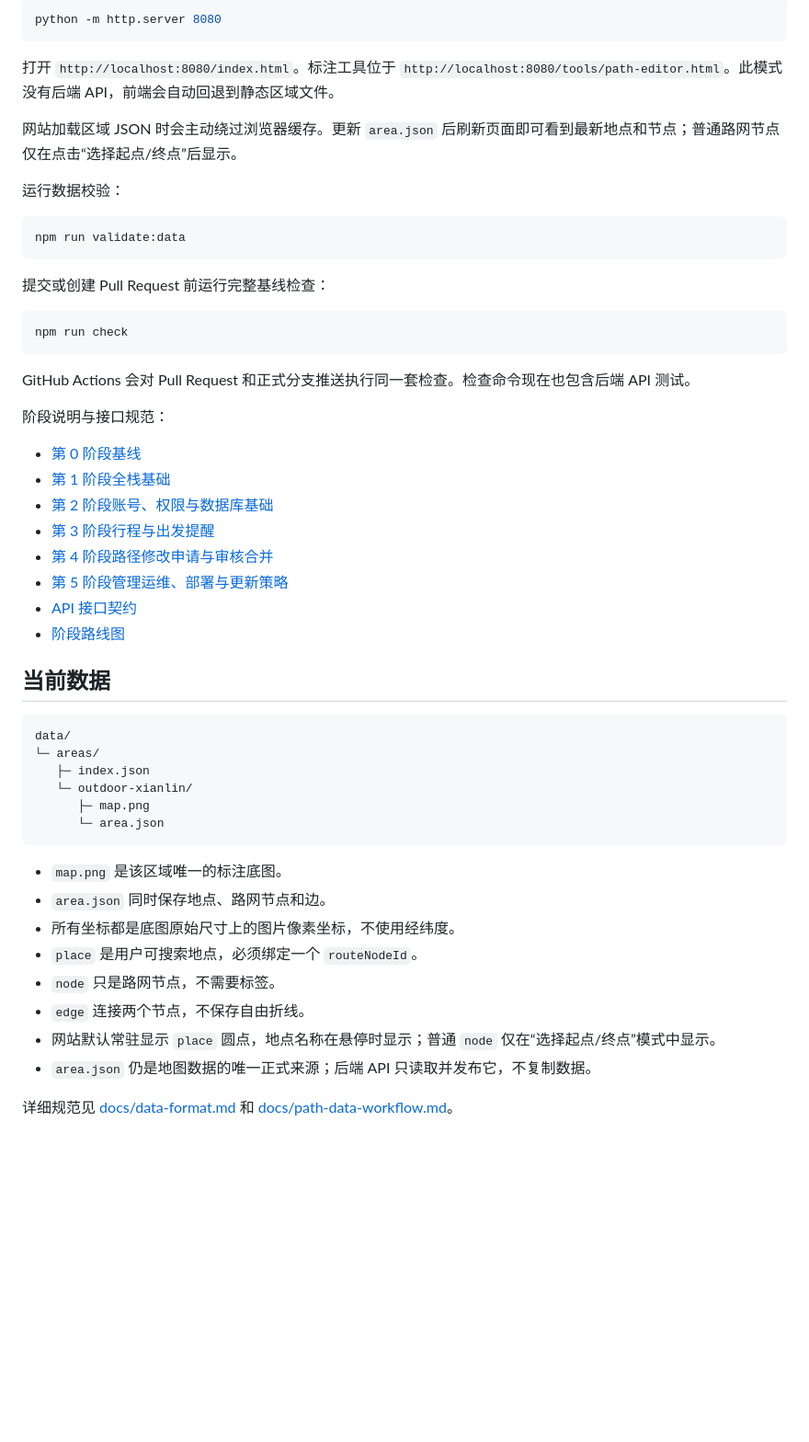
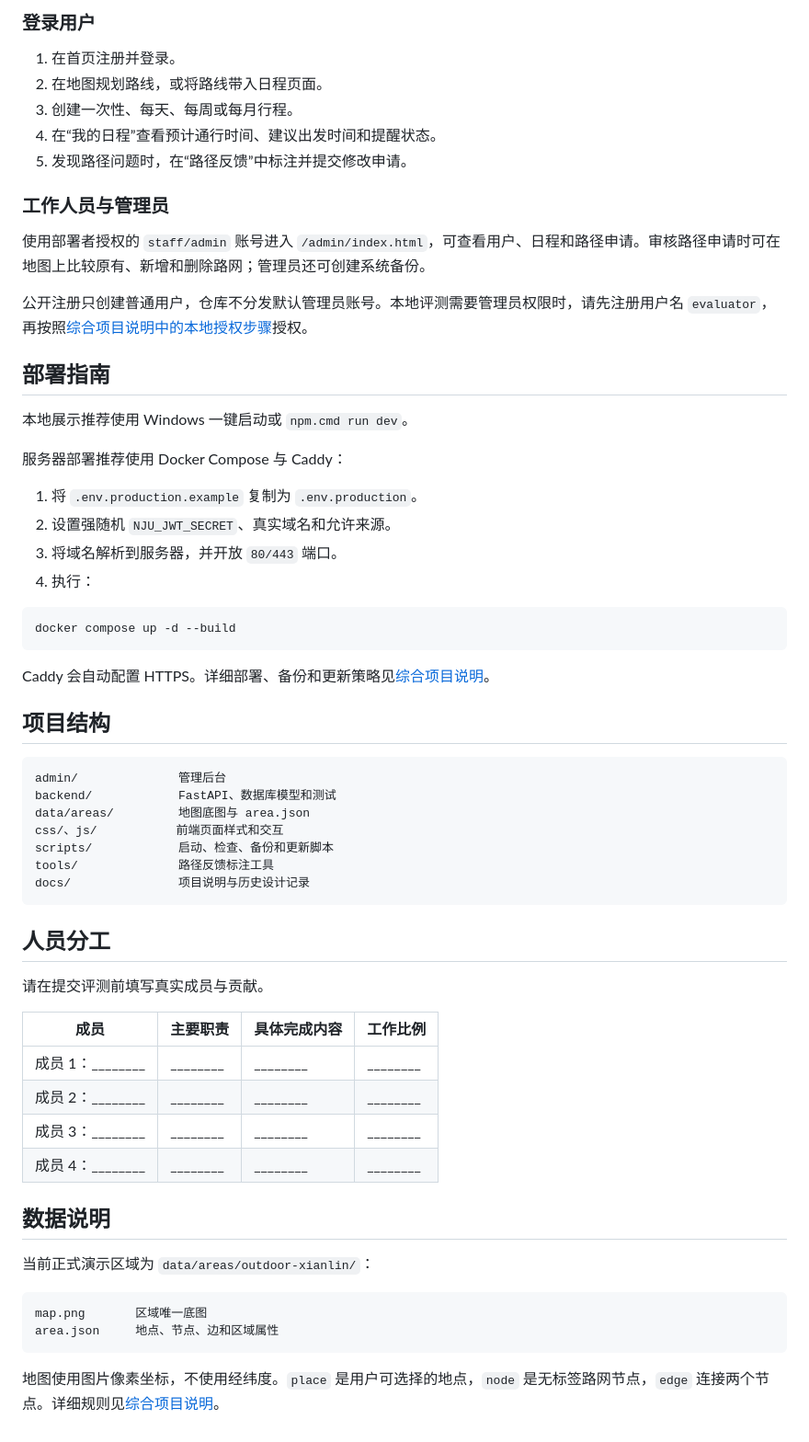
Before and after one commit to xianqianqianzz/-EL_project, a Markdown page: README.md, the part around one of its changes. Shown at 92% size. Drawn GitHub-style; blank space fills up the shorter version.

Commit message:
docs: consolidate project guide for evaluation

````diff
--- a/README.md
+++ b/README.md
@@ -49,55 +79,65 @@ npm.cmd run db:upgrade
 
-```powershell
-python -m http.server 8080
+### 登录用户
+
+1. 在首页注册并登录。
+2. 在地图规划路线，或将路线带入日程页面。
+3. 创建一次性、每天、每周或每月行程。
+4. 在“我的日程”查看预计通行时间、建议出发时间和提醒状态。
+5. 发现路径问题时，在“路径反馈”中标注并提交修改申请。
+
+### 工作人员与管理员
+
+使用部署者授权的 `staff/admin` 账号进入 `/admin/index.html`，可查看用户、日程和路径申请。审核路径申请时可在地图上比较原有、新增和删除路网；管理员还可创建系统备份。
+
+公开注册只创建普通用户，仓库不分发默认管理员账号。本地评测需要管理员权限时，请先注册用户名 `evaluator`，再按照[综合项目说明中的本地授权步骤](docs/project-guide.md#83-工作人员和管理员)授权。
+
+## 部署指南
+
+本地展示推荐使用 Windows 一键启动或 `npm.cmd run dev`。
+
+服务器部署推荐使用 Docker Compose 与 Caddy：
+
+1. 将 `.env.production.example` 复制为 `.env.production`。
+2. 设置强随机 `NJU_JWT_SECRET`、真实域名和允许来源。
+3. 将域名解析到服务器，并开放 `80/443` 端口。
+4. 执行：
+
+```bash
+docker compose up -d --build
 ```
 
-打开 `http://localhost:8080/index.html`。标注工具位于 `http://localhost:8080/tools/path-editor.html`。此模式没有后端 API，前端会自动回退到静态区域文件。
+Caddy 会自动配置 HTTPS。详细部署、备份和更新策略见[综合项目说明](docs/project-guide.md#9-服务器部署)。
 
-网站加载区域 JSON 时会主动绕过浏览器缓存。更新 `area.json` 后刷新页面即可看到最新地点和节点；普通路网节点仅在点击“选择起点/终点”后显示。
+## 项目结构
 
-运行数据校验：
-
-```powershell
-npm run validate:data
+```text
+admin/              管理后台
+backend/            FastAPI、数据库模型和测试
+data/areas/         地图底图与 area.json
+css/、js/           前端页面样式和交互
+scripts/            启动、检查、备份和更新脚本
+tools/              路径反馈标注工具
+docs/               项目说明与历史设计记录
 ```
 
-提交或创建 Pull Request 前运行完整基线检查：
+## 人员分工
 
-```powershell
-npm run check
+请在提交评测前填写真实成员与贡献。
+
+| 成员 | 主要职责 | 具体完成内容 | 工作比例 |
+|---|---|---|---|
+| 成员 1：________ | ________ | ________ | ________ |
+| 成员 2：________ | ________ | ________ | ________ |
+| 成员 3：________ | ________ | ________ | ________ |
+| 成员 4：________ | ________ | ________ | ________ |
+
+## 数据说明
+
+当前正式演示区域为 `data/areas/outdoor-xianlin/`：
+
+```text
+map.png       区域唯一底图
+area.json     地点、节点、边和区域属性
 ```
 
-GitHub Actions 会对 Pull Request 和正式分支推送执行同一套检查。检查命令现在也包含后端 API 测试。
-
-阶段说明与接口规范：
-
-- [第 0 阶段基线](docs/phase-0-baseline.md)
-- [第 1 阶段全栈基础](docs/phase-1-foundation.md)
-- [第 2 阶段账号、权限与数据库基础](docs/phase-2-auth-database.md)
-- [第 3 阶段行程与出发提醒](docs/phase-3-trips-reminders.md)
-- [第 4 阶段路径修改申请与审核合并](docs/phase-4-map-proposals.md)
-- [第 5 阶段管理运维、部署与更新策略](docs/phase-5-operations-deployment.md)
-- [API 接口契约](docs/api-contract.md)
-- [阶段路线图](docs/staged-roadmap.md)
-
-## 当前数据
-
-```text
-data/
-└─ areas/
-   ├─ index.json
-   └─ outdoor-xianlin/
-      ├─ map.png
-      └─ area.json
-```
-
-- `map.png` 是该区域唯一的标注底图。
-- `area.json` 同时保存地点、路网节点和边。
-- 所有坐标都是底图原始尺寸上的图片像素坐标，不使用经纬度。
-- `place` 是用户可搜索地点，必须绑定一个 `routeNodeId`。
-- `node` 只是路网节点，不需要标签。
-- `edge` 连接两个节点，不保存自由折线。
-- 网站默认常驻显示 `place` 圆点，地点名称在悬停时显示；普通 `node` 仅在“选择起点/终点”模式中显示。
-- `area.json` 仍是地图数据的唯一正式来源；后端 API 只读取并发布它，不复制数据。
-
-详细规范见 [docs/data-format.md](docs/data-format.md) 和 [docs/path-data-workflow.md](docs/path-data-workflow.md)。
+地图使用图片像素坐标，不使用经纬度。`place` 是用户可选择的地点，`node` 是无标签路网节点，`edge` 连接两个节点。详细规则见[综合项目说明](docs/project-guide.md#4-地图与路网数据规范)。
````
Also changed, not shown: other parts of README.md (+57 -27 lines), docs/project-guide.md (added, +370 -0 lines).
